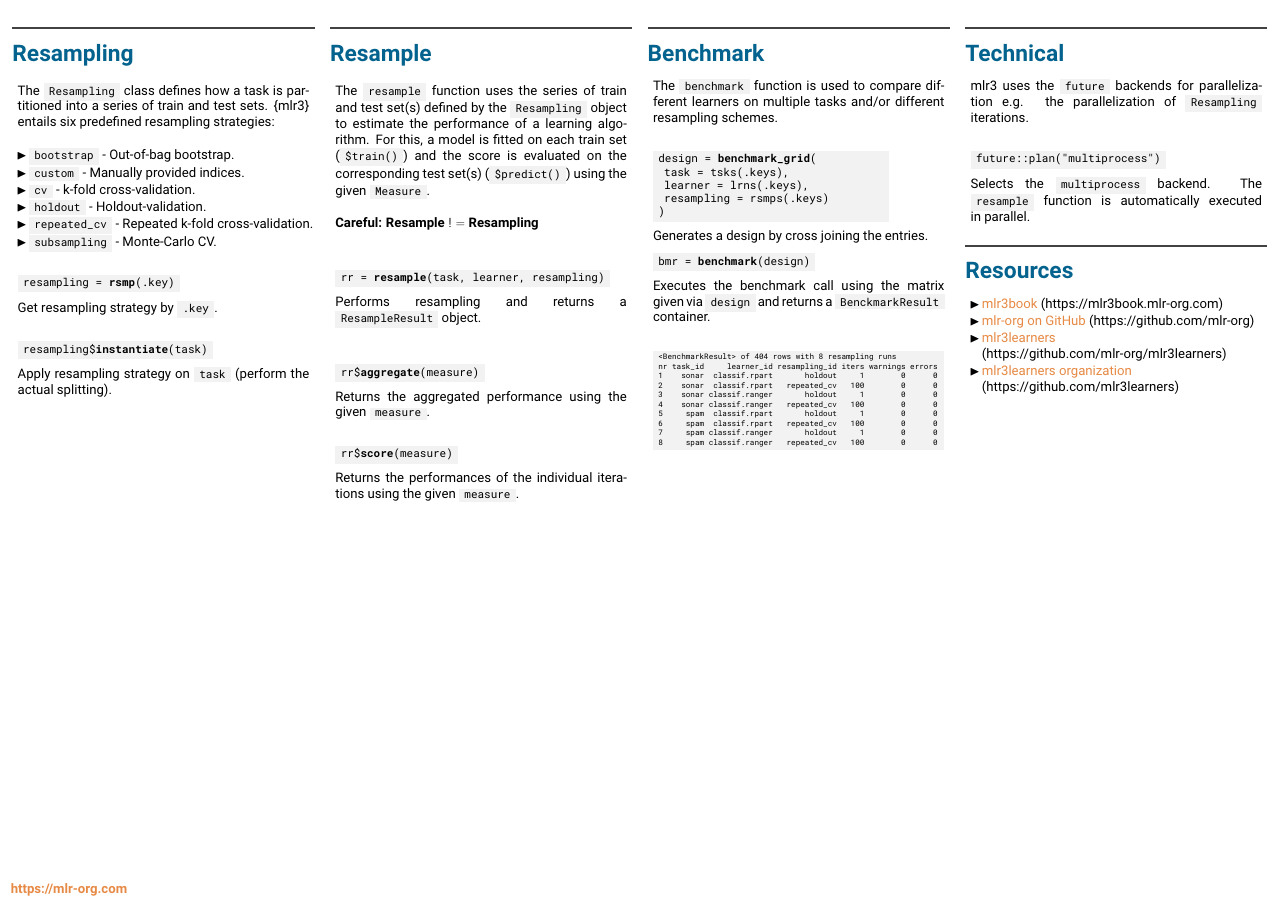
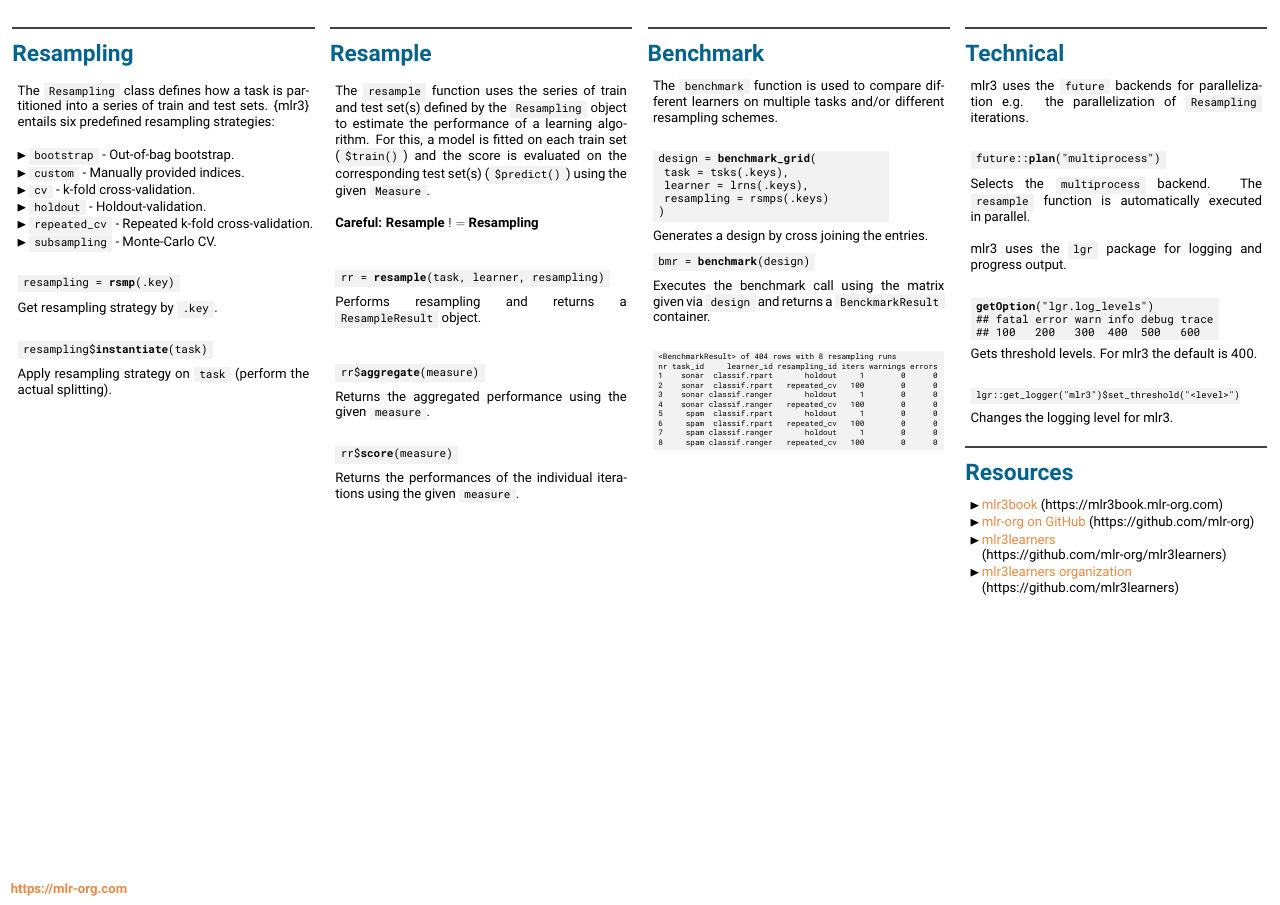
Before and after one commit to mlr-org/mlr3cheatsheets, a LaTeX poster (mlr3/mlr3cheatsheet.tex): page 2 of 2. Compiled offline with pdfLaTeX.

Commit message:
Add logger to Technical block

```diff
--- a/mlr3/mlr3cheatsheet.tex
+++ b/mlr3/mlr3cheatsheet.tex
@@ -400,9 +400,26 @@
 						\begin{myblock}{Technical}
 							{mlr3} uses the \codeinline{future} backends for parallelization e.g. the parallelization of \codeinline{Resampling} iterations.\\
 							\begin{codebox}
-								future::plan("multiprocess")
+								future::\textbf{plan}("multiprocess")
 							\end{codebox}
 							Selects the \codeinline{multiprocess} backend. The \codeinline{resample} function is automatically executed in parallel.
+							\\
+							\\
+							{mlr3} uses the \codeinline{lgr} package for logging and progress output.
+							\\
+							\begin{codeboxmultiline}[width=23.1cm]
+								\textbf{getOption}("lgr.log\_levels")\\
+								\#\# fatal error  warn  info debug trace\\
+								\#\# 100 \space\space 200 \space\space 300 \space 400 \space 500 \space\space 600
+							\end{codeboxmultiline}
+							Gets threshold levels. For {mlr3} the default is 400.
+							\\
+							\begin{codeboxmultiline}[width=25cm]
+								\footnotesize{
+								lgr::get\_logger("mlr3")\$set\_threshold("<level>")
+							}
+							\end{codeboxmultiline}
+							Changes the logging level for {mlr3}.
 						\end{myblock}
 						\begin{myblock}{Resources}
 							\begin{itemize}
```
